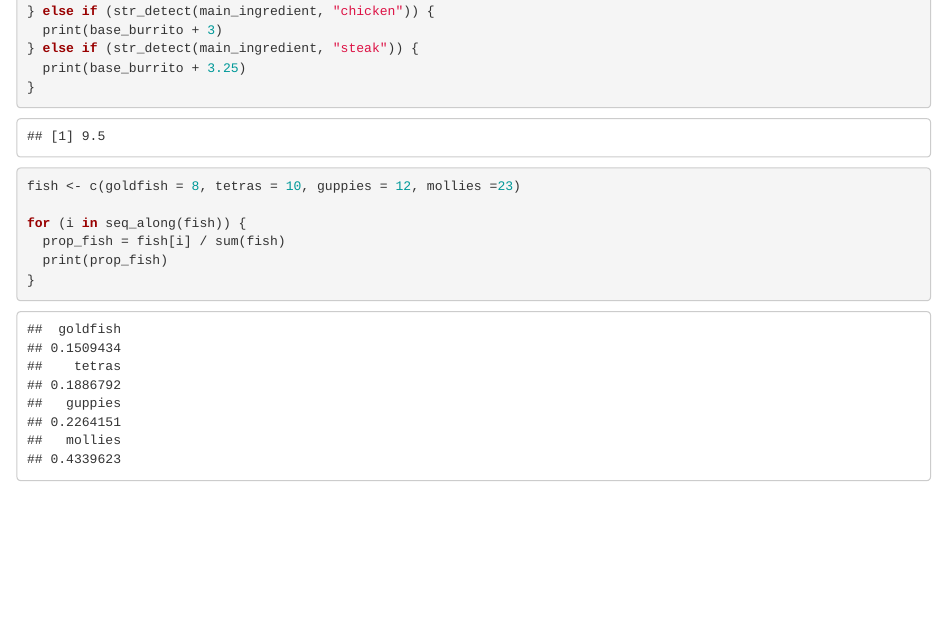
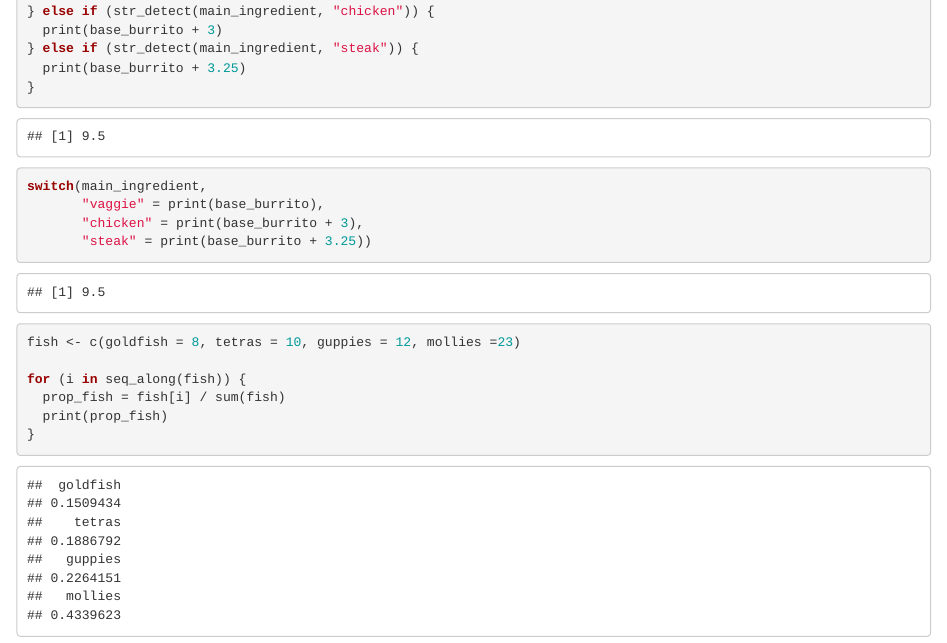
Before and after one commit to shmuir/eds221-day3-activities, an R Markdown document (day3-activities.Rmd): the page in a window 1100 px wide, from 930 px down. Rendered offline with R 4.5, knitr and Pandoc, with nearby package versions.

Commit message:
switch statement

````diff
--- a/day3-activities.Rmd
+++ b/day3-activities.Rmd
@@ -42,6 +42,11 @@ if (str_detect(main_ingredient, "veggie")) {
 } else if (str_detect(main_ingredient, "steak")) {
   print(base_burrito + 3.25)
 }
+
+switch(main_ingredient,
+       "vaggie" = print(base_burrito),
+       "chicken" = print(base_burrito + 3),
+       "steak" = print(base_burrito + 3.25))
 ```
 
 
````
